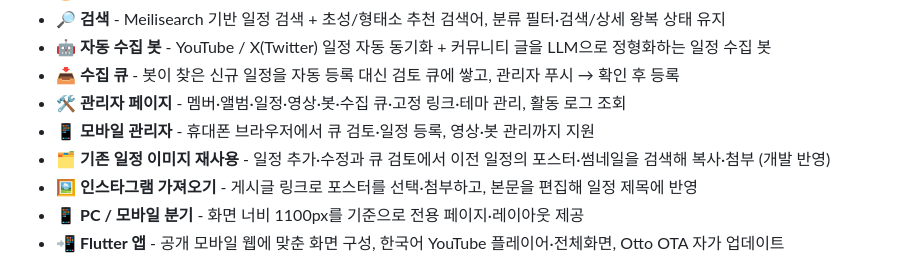
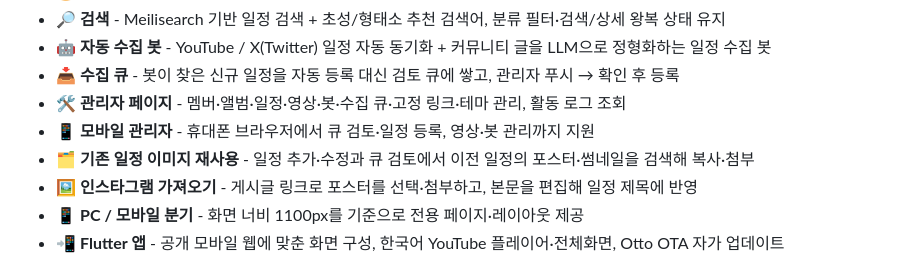
Before and after one commit to caadiq/fromlog, a Markdown page: README.md, the part around the change. GitHub-like rendering.

```diff
--- a/README.md
+++ b/README.md
@@ -29,7 +29,7 @@
 - 📥 **수집 큐** - 봇이 찾은 신규 일정을 자동 등록 대신 검토 큐에 쌓고, 관리자 푸시 → 확인 후 등록
 - 🛠️ **관리자 페이지** - 멤버·앨범·일정·영상·봇·수집 큐·고정 링크·테마 관리, 활동 로그 조회
 - 📱 **모바일 관리자** - 휴대폰 브라우저에서 큐 검토·일정 등록, 영상·봇 관리까지 지원
-- 🗂️ **기존 일정 이미지 재사용** - 일정 추가·수정과 큐 검토에서 이전 일정의 포스터·썸네일을 검색해 복사·첨부 (개발 반영)
+- 🗂️ **기존 일정 이미지 재사용** - 일정 추가·수정과 큐 검토에서 이전 일정의 포스터·썸네일을 검색해 복사·첨부
 - 🖼️ **인스타그램 가져오기** - 게시글 링크로 포스터를 선택·첨부하고, 본문을 편집해 일정 제목에 반영
 - 📱 **PC / 모바일 분기** - 화면 너비 1100px를 기준으로 전용 페이지·레이아웃 제공
 - 📲 **Flutter 앱** - 공개 모바일 웹에 맞춘 화면 구성, 한국어 YouTube 플레이어·전체화면, Otto OTA 자가 업데이트
```
Also changed, not shown: docs/deployments/2026-10-15.md (added, +20 -0 lines).
